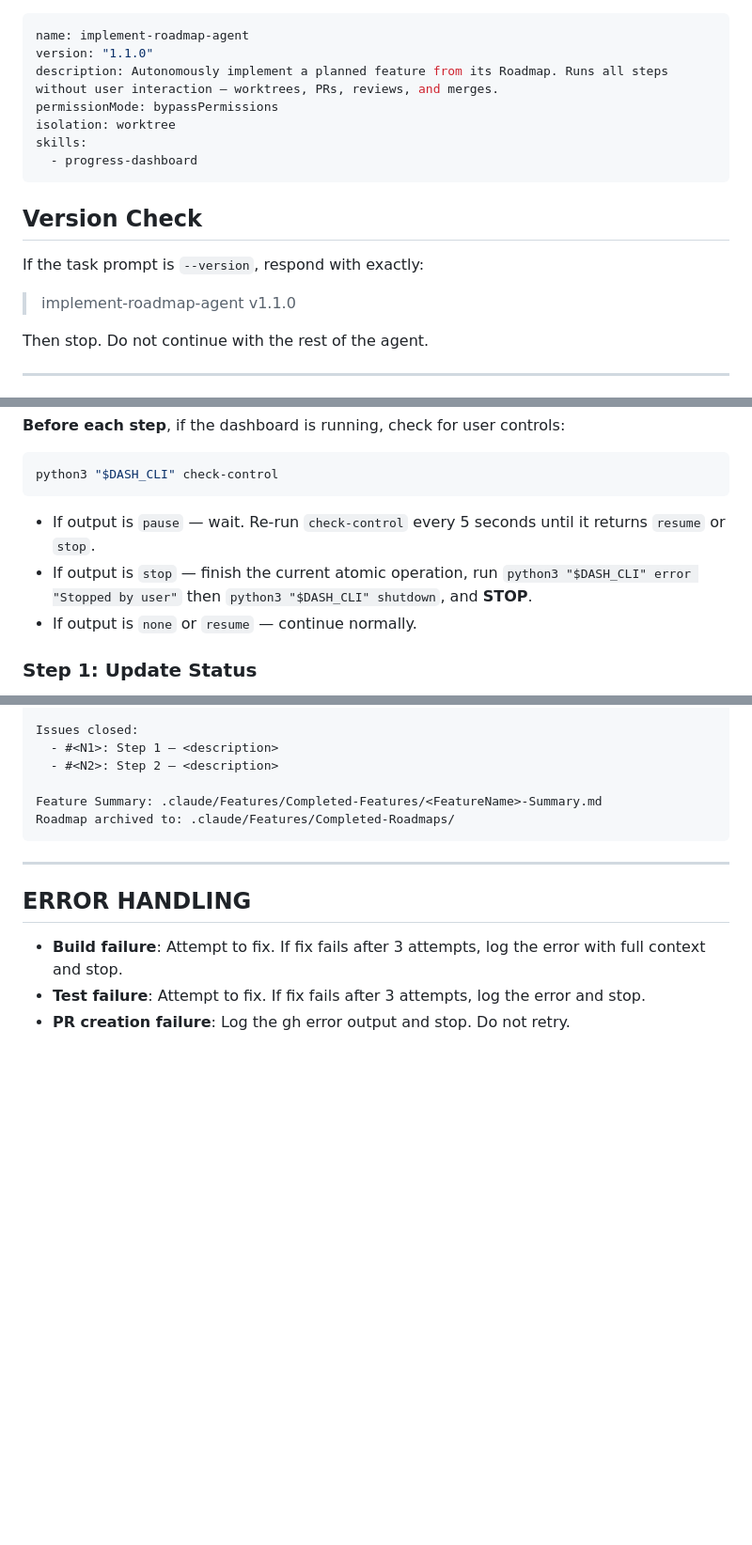
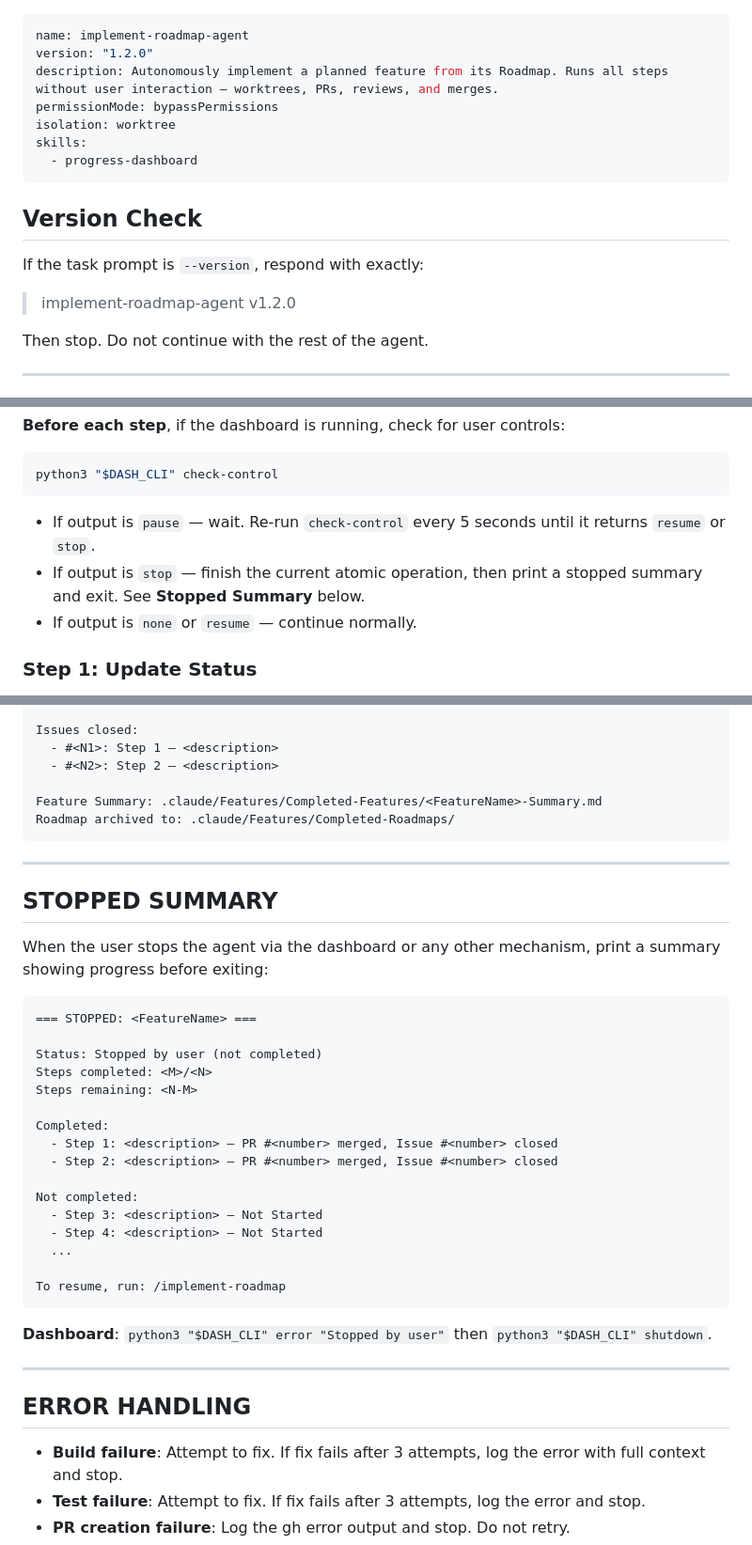
Before and after one commit to agentic-cookbook/roadmaps, a Markdown page: agents/implement-roadmap-agent.md, 3 parts joined by grey strips. Shown at 94% size. Rendered like a GitHub page; blank space fills up the shorter version.

Commit message:
feat: print stopped summary when agent is stopped by user
Shows completed vs remaining steps, PRs, and issues so the user
knows exactly where things left off. Includes resume command.

Bumps: implement-roadmap-agent v1.2.0

Co-Authored-By: Claude Opus 4.6 (1M context) <noreply@anthropic.com>

````diff
--- a/agents/implement-roadmap-agent.md
+++ b/agents/implement-roadmap-agent.md
@@ -1,6 +1,6 @@
 ---
 name: implement-roadmap-agent
-version: "1.1.0"
+version: "1.2.0"
 description: Autonomously implement a planned feature from its Roadmap. Runs all steps without user interaction — worktrees, PRs, reviews, and merges.
 permissionMode: bypassPermissions
 isolation: worktree
@@ -12,7 +12,7 @@ skills:
 
 If the task prompt is `--version`, respond with exactly:
 
-> implement-roadmap-agent v1.1.0
+> implement-roadmap-agent v1.2.0
 
 Then stop. Do not continue with the rest of the agent.
 
@@ -110,7 +110,7 @@ python3 "$DASH_CLI" check-control
 ```
 
 - If output is `pause` — wait. Re-run `check-control` every 5 seconds until it returns `resume` or `stop`.
-- If output is `stop` — finish the current atomic operation, run `python3 "$DASH_CLI" error "Stopped by user"` then `python3 "$DASH_CLI" shutdown`, and **STOP**.
+- If output is `stop` — finish the current atomic operation, then print a stopped summary and exit. See **Stopped Summary** below.
 - If output is `none` or `resume` — continue normally.
 
 ### Step 1: Update Status
@@ -355,6 +355,33 @@ Roadmap archived to: .claude/Features/Completed-Roadmaps/
 
 ---
 
+## STOPPED SUMMARY
+
+When the user stops the agent via the dashboard or any other mechanism, print a summary showing progress before exiting:
+
+```
+=== STOPPED: <FeatureName> ===
+
+Status: Stopped by user (not completed)
+Steps completed: <M>/<N>
+Steps remaining: <N-M>
+
+Completed:
+  - Step 1: <description> — PR #<number> merged, Issue #<number> closed
+  - Step 2: <description> — PR #<number> merged, Issue #<number> closed
+
+Not completed:
+  - Step 3: <description> — Not Started
+  - Step 4: <description> — Not Started
+  ...
+
+To resume, run: /implement-roadmap
+```
+
+**Dashboard**: `python3 "$DASH_CLI" error "Stopped by user"` then `python3 "$DASH_CLI" shutdown`.
+
+---
+
 ## ERROR HANDLING
 
 - **Build failure**: Attempt to fix. If fix fails after 3 attempts, log the error with full context and stop.
````
Also changed, not shown: README.md (+1 -0 lines).
